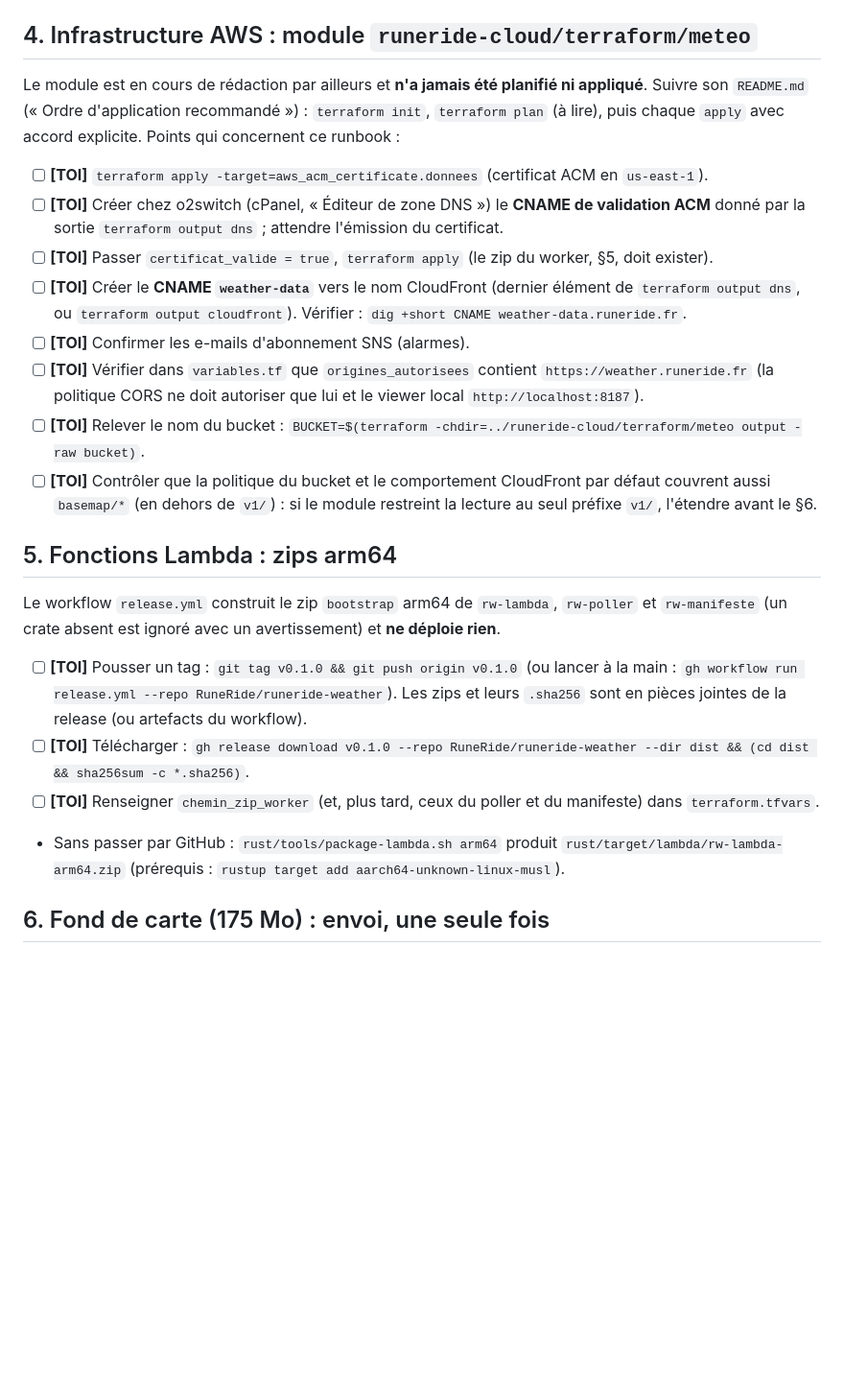
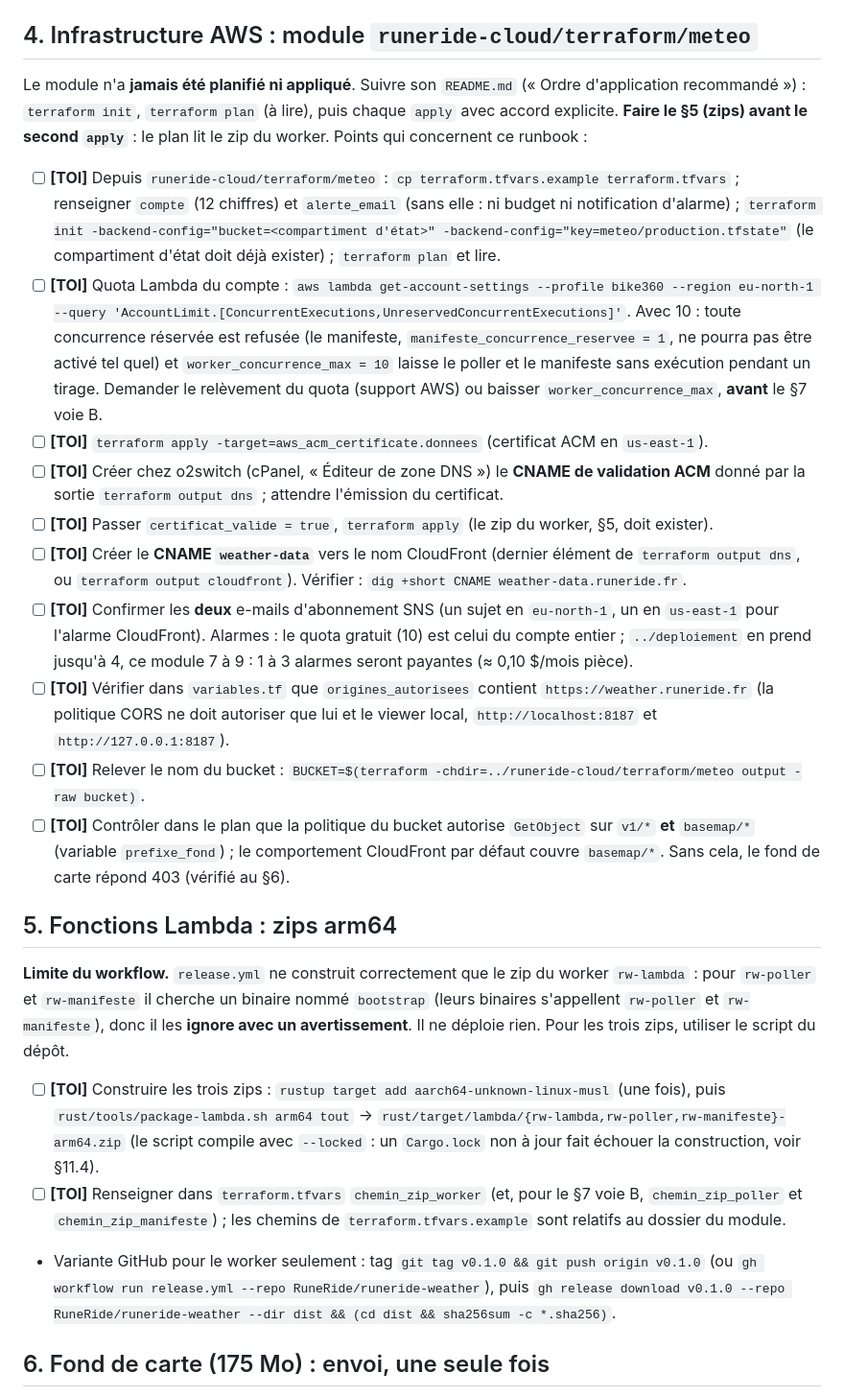
Before and after one commit to RuneRide/runeride-weather, a Markdown page: docs/mise-en-production.md, the part around one of its changes. Shown at 96% size. Rendered like a GitHub page; blank space fills up the shorter version.

Commit message:
Runbook de mise en production corrigé après relecture indépendante
Co-authored-by: Claude <noreply@anthropic.com>

```diff
--- a/docs/mise-en-production.md
+++ b/docs/mise-en-production.md
@@ -66,25 +66,26 @@ Sous-domaine `weather.runeride.fr`, racine dédiée `~/weather`, compte FTP `dep
 
 ## 4. Infrastructure AWS : module `runeride-cloud/terraform/meteo`
 
-Le module est en cours de rédaction par ailleurs et **n'a jamais été planifié ni appliqué**. Suivre son `README.md` (« Ordre d'application recommandé ») : `terraform init`, `terraform plan` (à lire), puis chaque `apply` avec accord explicite. Points qui concernent ce runbook :
+Le module n'a **jamais été planifié ni appliqué**. Suivre son `README.md` (« Ordre d'application recommandé ») : `terraform init`, `terraform plan` (à lire), puis chaque `apply` avec accord explicite. **Faire le §5 (zips) avant le second `apply`** : le plan lit le zip du worker. Points qui concernent ce runbook :
 
+- [ ] **[TOI]** Depuis `runeride-cloud/terraform/meteo` : `cp terraform.tfvars.example terraform.tfvars` ; renseigner `compte` (12 chiffres) et `alerte_email` (sans elle : ni budget ni notification d'alarme) ; `terraform init -backend-config="bucket=<compartiment d'état>" -backend-config="key=meteo/production.tfstate"` (le compartiment d'état doit déjà exister) ; `terraform plan` et lire.
+- [ ] **[TOI]** Quota Lambda du compte : `aws lambda get-account-settings --profile bike360 --region eu-north-1 --query 'AccountLimit.[ConcurrentExecutions,UnreservedConcurrentExecutions]'`. Avec 10 : toute concurrence réservée est refusée (le manifeste, `manifeste_concurrence_reservee = 1`, ne pourra pas être activé tel quel) et `worker_concurrence_max = 10` laisse le poller et le manifeste sans exécution pendant un tirage. Demander le relèvement du quota (support AWS) ou baisser `worker_concurrence_max`, **avant** le §7 voie B.
 - [ ] **[TOI]** `terraform apply -target=aws_acm_certificate.donnees` (certificat ACM en `us-east-1`).
 - [ ] **[TOI]** Créer chez o2switch (cPanel, « Éditeur de zone DNS ») le **CNAME de validation ACM** donné par la sortie `terraform output dns` ; attendre l'émission du certificat.
 - [ ] **[TOI]** Passer `certificat_valide = true`, `terraform apply` (le zip du worker, §5, doit exister).
 - [ ] **[TOI]** Créer le **CNAME `weather-data`** vers le nom CloudFront (dernier élément de `terraform output dns`, ou `terraform output cloudfront`). Vérifier : `dig +short CNAME weather-data.runeride.fr`.
-- [ ] **[TOI]** Confirmer les e-mails d'abonnement SNS (alarmes).
-- [ ] **[TOI]** Vérifier dans `variables.tf` que `origines_autorisees` contient `https://weather.runeride.fr` (la politique CORS ne doit autoriser que lui et le viewer local `http://localhost:8187`).
+- [ ] **[TOI]** Confirmer les **deux** e-mails d'abonnement SNS (un sujet en `eu-north-1`, un en `us-east-1` pour l'alarme CloudFront). Alarmes : le quota gratuit (10) est celui du compte entier ; `../deploiement` en prend jusqu'à 4, ce module 7 à 9 : 1 à 3 alarmes seront payantes (≈ 0,10 $/mois pièce).
+- [ ] **[TOI]** Vérifier dans `variables.tf` que `origines_autorisees` contient `https://weather.runeride.fr` (la politique CORS ne doit autoriser que lui et le viewer local, `http://localhost:8187` et `http://127.0.0.1:8187`).
 - [ ] **[TOI]** Relever le nom du bucket : `BUCKET=$(terraform -chdir=../runeride-cloud/terraform/meteo output -raw bucket)`.
-- [ ] **[TOI]** Contrôler que la politique du bucket et le comportement CloudFront par défaut couvrent aussi `basemap/*` (en dehors de `v1/`) : si le module restreint la lecture au seul préfixe `v1/`, l'étendre avant le §6.
+- [ ] **[TOI]** Contrôler dans le plan que la politique du bucket autorise `GetObject` sur `v1/*` **et** `basemap/*` (variable `prefixe_fond`) ; le comportement CloudFront par défaut couvre `basemap/*`. Sans cela, le fond de carte répond 403 (vérifié au §6).
 
 ## 5. Fonctions Lambda : zips arm64
 
-Le workflow `release.yml` construit le zip `bootstrap` arm64 de `rw-lambda`, `rw-poller` et `rw-manifeste` (un crate absent est ignoré avec un avertissement) et **ne déploie rien**.
+**Limite du workflow.** `release.yml` ne construit correctement que le zip du worker `rw-lambda` : pour `rw-poller` et `rw-manifeste` il cherche un binaire nommé `bootstrap` (leurs binaires s'appellent `rw-poller` et `rw-manifeste`), donc il les **ignore avec un avertissement**. Il ne déploie rien. Pour les trois zips, utiliser le script du dépôt.
 
-- [ ] **[TOI]** Pousser un tag : `git tag v0.1.0 && git push origin v0.1.0` (ou lancer à la main : `gh workflow run release.yml --repo RuneRide/runeride-weather`). Les zips et leurs `.sha256` sont en pièces jointes de la release (ou artefacts du workflow).
-- [ ] **[TOI]** Télécharger : `gh release download v0.1.0 --repo RuneRide/runeride-weather --dir dist && (cd dist && sha256sum -c *.sha256)`.
-- [ ] **[TOI]** Renseigner `chemin_zip_worker` (et, plus tard, ceux du poller et du manifeste) dans `terraform.tfvars`.
-- Sans passer par GitHub : `rust/tools/package-lambda.sh arm64` produit `rust/target/lambda/rw-lambda-arm64.zip` (prérequis : `rustup target add aarch64-unknown-linux-musl`).
+- [ ] **[TOI]** Construire les trois zips : `rustup target add aarch64-unknown-linux-musl` (une fois), puis `rust/tools/package-lambda.sh arm64 tout` → `rust/target/lambda/{rw-lambda,rw-poller,rw-manifeste}-arm64.zip` (le script compile avec `--locked` : un `Cargo.lock` non à jour fait échouer la construction, voir §11.4).
+- [ ] **[TOI]** Renseigner dans `terraform.tfvars` `chemin_zip_worker` (et, pour le §7 voie B, `chemin_zip_poller` et `chemin_zip_manifeste`) ; les chemins de `terraform.tfvars.example` sont relatifs au dossier du module.
+- Variante GitHub pour le worker seulement : tag `git tag v0.1.0 && git push origin v0.1.0` (ou `gh workflow run release.yml --repo RuneRide/runeride-weather`), puis `gh release download v0.1.0 --repo RuneRide/runeride-weather --dir dist && (cd dist && sha256sum -c *.sha256)`.
 
 ## 6. Fond de carte (175 Mo) : envoi, une seule fois
 
```
Also changed, not shown: other parts of docs/mise-en-production.md (+15 -3 lines).
